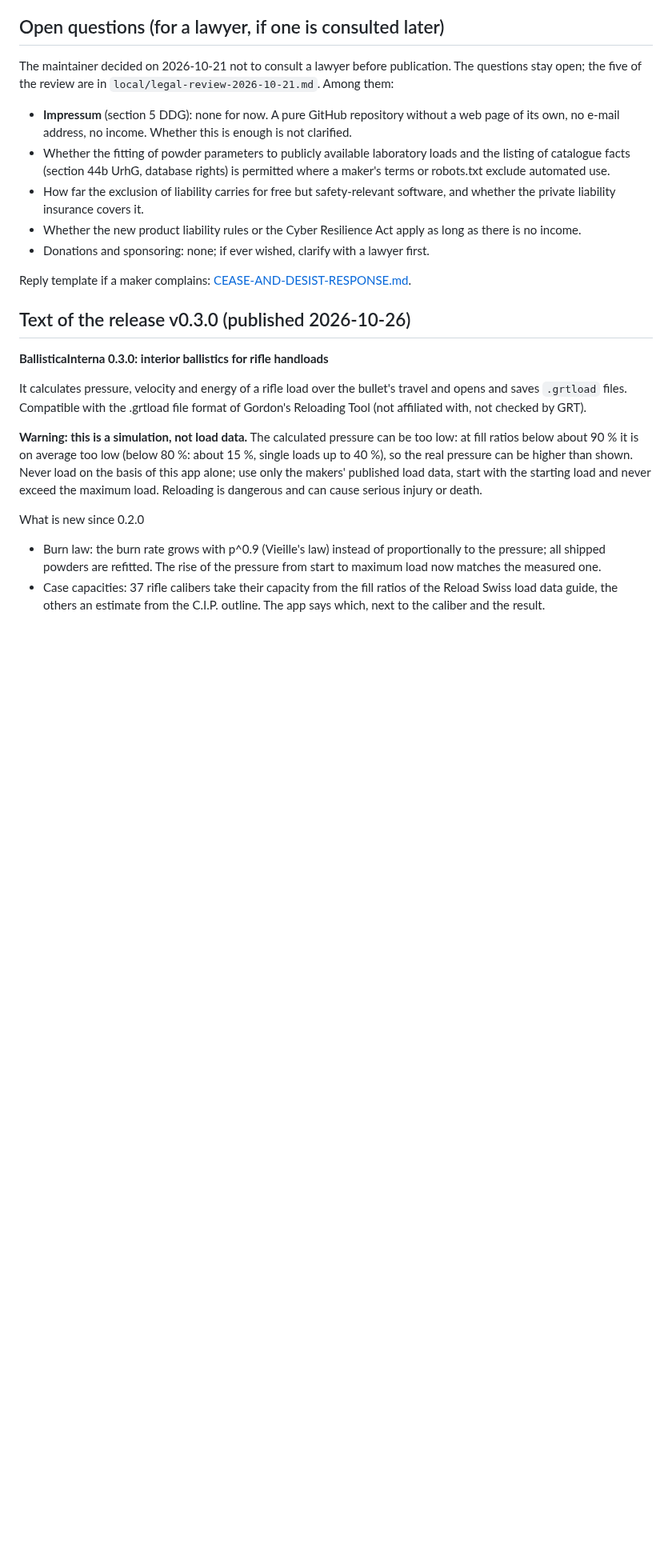
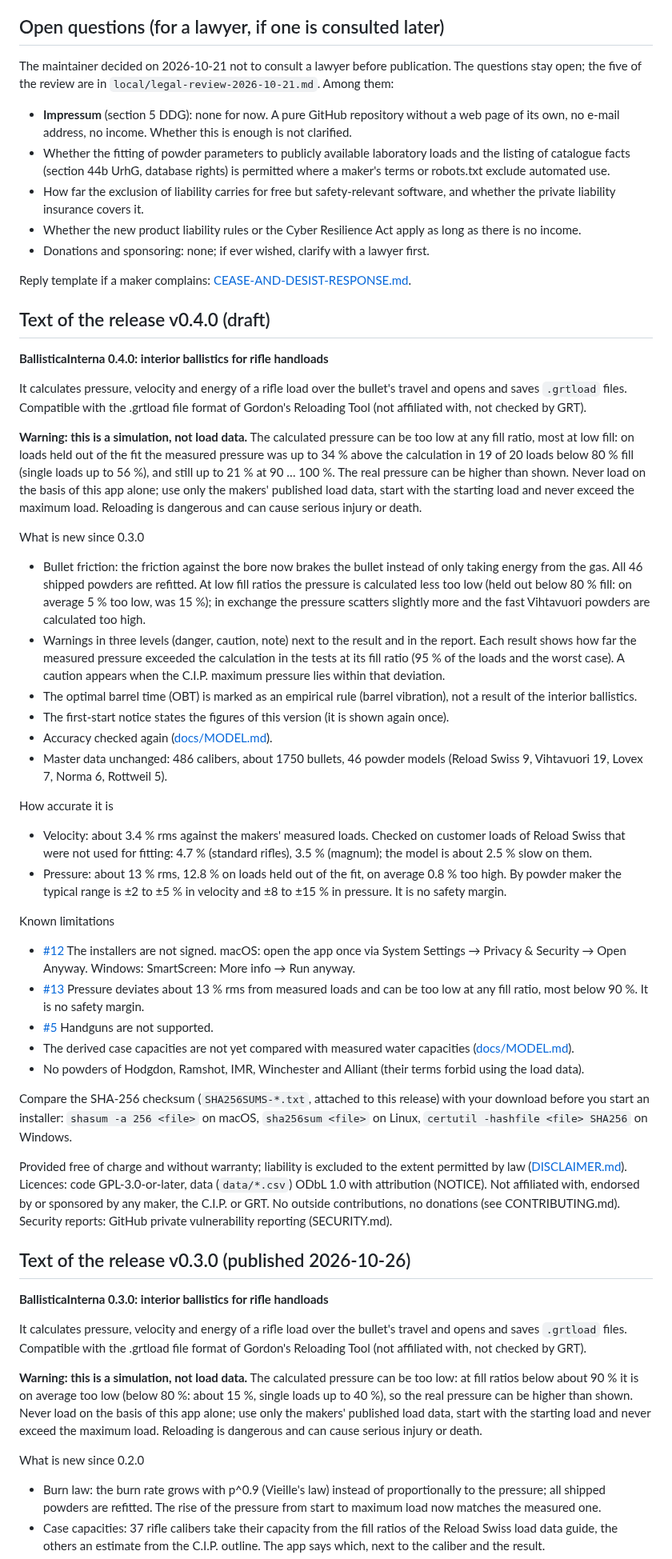
Before and after one commit to kiliankoller/ballistica-interna, a Markdown page: docs/RELEASE.md, the part around the change. Shown at 80% size. Drawn GitHub-style; blank space fills up the shorter version.

Commit message:
Prepare 0.4.0: version, screenshot and example report, release text draft
Version 0.4.0; screenshot and example report made again with pnpm docs:media (OBT marked empirical). README:
version 0.4. Draft of the 0.4.0 text in docs/RELEASE.md (bullet friction and refit, warnings in three levels,
accuracy of 2026-10-28). ./build.sh passes.

Co-Authored-By: Claude Opus 5.5 <noreply@anthropic.com>

```diff
--- a/docs/RELEASE.md
+++ b/docs/RELEASE.md
@@ -78,6 +78,63 @@ five of the review are in `local/legal-review-2026-10-21.md`. Among them:
 - Donations and sponsoring: none; if ever wished, clarify with a lawyer first.
 
 Reply template if a maker complains: [CEASE-AND-DESIST-RESPONSE.md](CEASE-AND-DESIST-RESPONSE.md).
+
+## Text of the release v0.4.0 (draft)
+
+**BallisticaInterna 0.4.0: interior ballistics for rifle handloads**
+
+It calculates pressure, velocity and energy of a rifle load over the bullet's travel and opens and saves
+`.grtload` files. Compatible with the .grtload file format of Gordon's Reloading Tool (not affiliated with, not
+checked by GRT).
+
+**Warning: this is a simulation, not load data.** The calculated pressure can be too low at any fill ratio, most
+at low fill: on loads held out of the fit the measured pressure was up to 34 % above the calculation in 19 of 20
+loads below 80 % fill (single loads up to 56 %), and still up to 21 % at 90 … 100 %. The real pressure can be
+higher than shown. Never load on the basis of this app alone; use only the makers' published load data, start
+with the starting load and never exceed the maximum load. Reloading is dangerous and can cause serious injury or
+death.
+
+What is new since 0.3.0
+- Bullet friction: the friction against the bore now brakes the bullet instead of only taking energy from the gas.
+  All 46 shipped powders are refitted. At low fill ratios the pressure is calculated less too low (held out below
+  80 % fill: on average 5 % too low, was 15 %); in exchange the pressure scatters slightly more and the fast
+  Vihtavuori powders are calculated too high.
+- Warnings in three levels (danger, caution, note) next to the result and in the report. Each result shows how far
+  the measured pressure exceeded the calculation in the tests at its fill ratio (95 % of the loads and the worst
+  case). A caution appears when the C.I.P. maximum pressure lies within that deviation.
+- The optimal barrel time (OBT) is marked as an empirical rule (barrel vibration), not a result of the interior
+  ballistics.
+- The first-start notice states the figures of this version (it is shown again once).
+- Accuracy checked again
+  ([docs/MODEL.md](https://github.com/kiliankoller/ballistica-interna/blob/main/docs/MODEL.md#accuracy)).
+- Master data unchanged: 486 calibers, about 1750 bullets, 46 powder models (Reload Swiss 9, Vihtavuori 19,
+  Lovex 7, Norma 6, Rottweil 5).
+
+How accurate it is
+- Velocity: about 3.4 % rms against the makers' measured loads. Checked on customer loads of Reload Swiss that
+  were not used for fitting: 4.7 % (standard rifles), 3.5 % (magnum); the model is about 2.5 % slow on them.
+- Pressure: about 13 % rms, 12.8 % on loads held out of the fit, on average 0.8 % too high. By powder maker the
+  typical range is ±2 to ±5 % in velocity and ±8 to ±15 % in pressure. It is no safety margin.
+
+Known limitations
+- [#12](https://github.com/kiliankoller/ballistica-interna/issues/12) The installers are not signed. macOS: open the
+  app once via System Settings → Privacy & Security → Open Anyway. Windows: SmartScreen: More info → Run anyway.
+- [#13](https://github.com/kiliankoller/ballistica-interna/issues/13) Pressure deviates about 13 % rms from
+  measured loads and can be too low at any fill ratio, most below 90 %. It is no safety margin.
+- [#5](https://github.com/kiliankoller/ballistica-interna/issues/5) Handguns are not supported.
+- The derived case capacities are not yet compared with measured water capacities
+  ([docs/MODEL.md](https://github.com/kiliankoller/ballistica-interna/blob/main/docs/MODEL.md#case-capacity)).
+- No powders of Hodgdon, Ramshot, IMR, Winchester and Alliant (their terms forbid using the load data).
+
+Compare the SHA-256 checksum (`SHA256SUMS-*.txt`, attached to this release) with your download before you start
+an installer: `shasum -a 256 <file>` on macOS, `sha256sum <file>` on Linux, `certutil -hashfile <file> SHA256`
+on Windows.
+
+Provided free of charge and without warranty; liability is excluded to the extent permitted by law
+([DISCLAIMER.md](https://github.com/kiliankoller/ballistica-interna/blob/main/DISCLAIMER.md)). Licences: code
+GPL-3.0-or-later, data (`data/*.csv`) ODbL 1.0 with attribution (NOTICE). Not affiliated with, endorsed by or
+sponsored by any maker, the C.I.P. or GRT. No outside contributions, no donations (see CONTRIBUTING.md). Security
+reports: GitHub private vulnerability reporting (SECURITY.md).
 
 ## Text of the release v0.3.0 (published 2026-10-26)
 
```
Also changed, not shown: README.md (+1 -1 lines), docs/images/screenshot.png, 2 other files.
